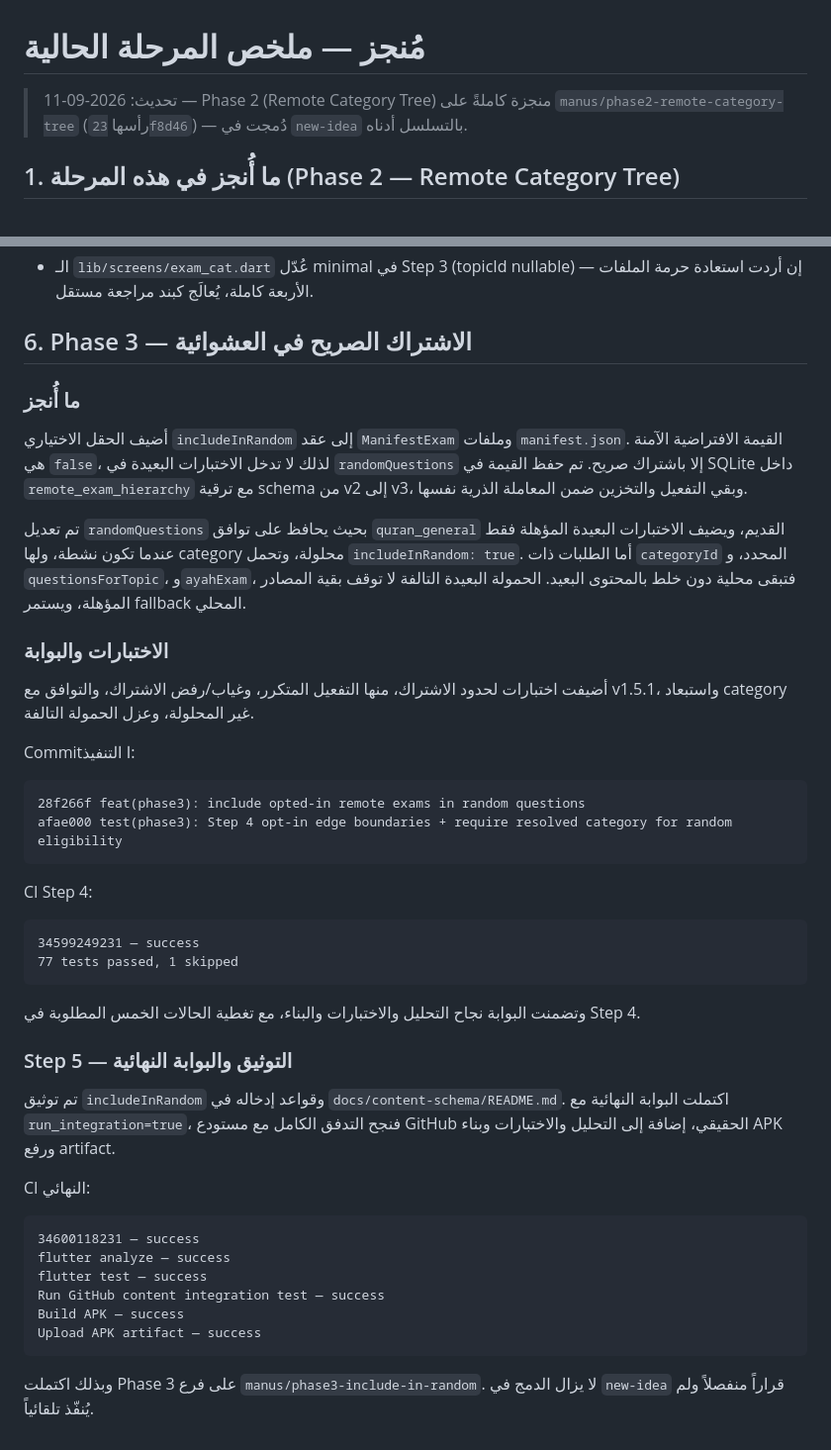
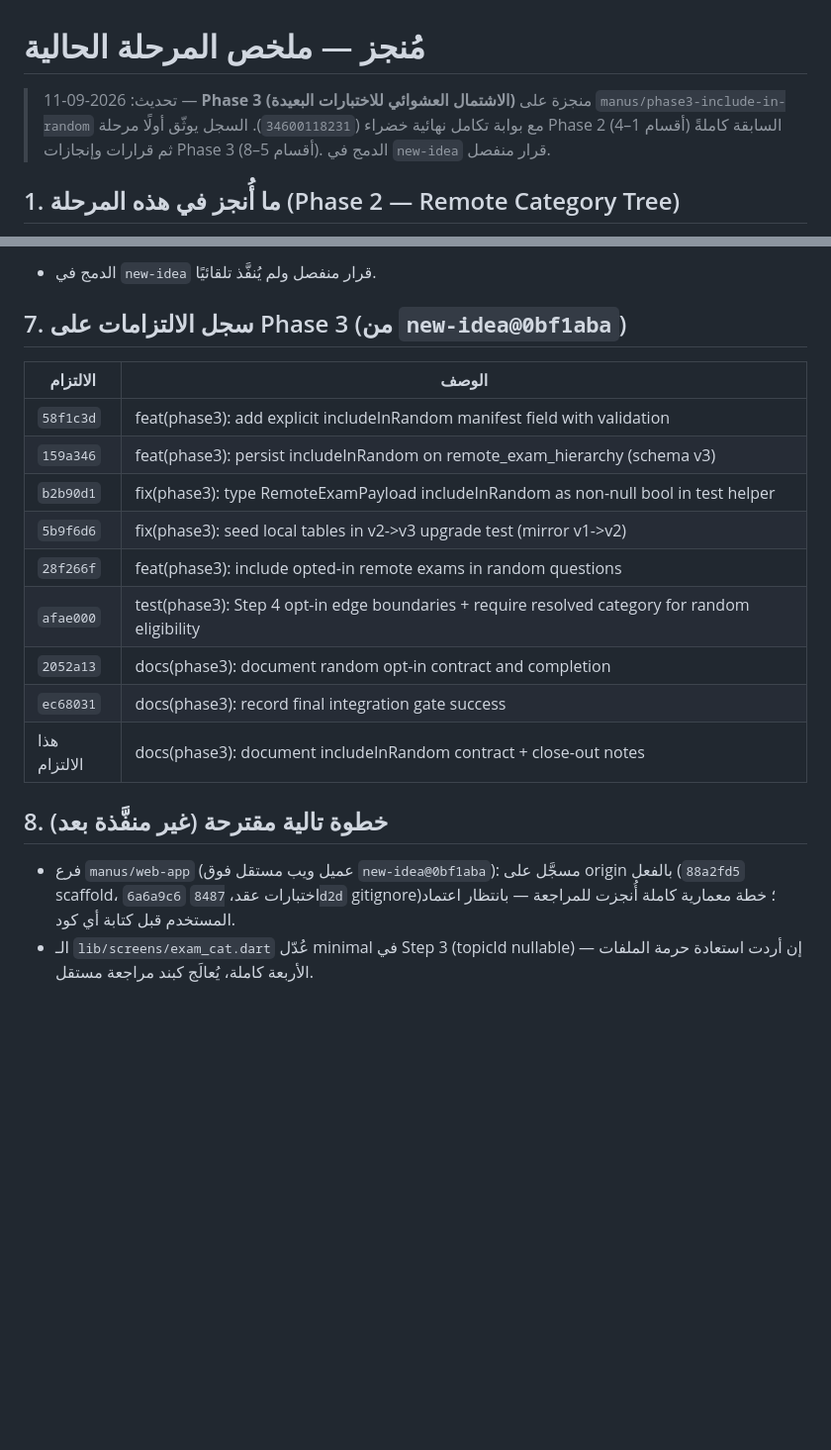
Before and after one commit to zrwqalmslh2003-sudo/quran-exam-app, a Markdown page: المنجز.md, 2 parts joined by grey strips. Shown at 99% size. Drawn GitHub-style; blank space fills up the shorter version.

````diff
--- a/المنجز.md
+++ b/المنجز.md
@@ -1,8 +1,9 @@
 # مُنجز — ملخص المرحلة الحالية
 
-> تحديث: 2026-09-11 — Phase 2 (Remote Category Tree) منجزة كاملةً على
-> `manus/phase2-remote-category-tree` (رأسها `23f8d46`) — دُمجت في `new-idea`
-> بالتسلسل أدناه.
+> تحديث: 2026-09-11 — **Phase 3 (الاشتمال العشوائي للاختبارات البعيدة)** منجزة
+> على `manus/phase3-include-in-random` مع بوابة تكامل نهائية خضراء
+> (`34600118231`). السجل يوثّق أولًا مرحلة Phase 2 السابقة كاملةً (أقسام 1–4)
+> ثم قرارات وإنجازات Phase 3 (أقسام 5–8). الدمج في `new-idea` قرار منفصل.
 
 ## 1. ما أُنجز في هذه المرحلة (Phase 2 — Remote Category Tree)
 
@@ -125,62 +190,24 @@ integration test»** شُغِّلت ضد GitHub الحقيقي — `✅ جلب
+- الدمج في `new-idea` قرار منفصل ولم يُنفَّذ تلقائيًا.
+
+## 7. سجل الالتزامات على Phase 3 (من `new-idea@0bf1aba`)
+
+| الالتزام | الوصف |
+| --- | --- |
+| `58f1c3d` | feat(phase3): add explicit includeInRandom manifest field with validation |
+| `159a346` | feat(phase3): persist includeInRandom on remote_exam_hierarchy (schema v3) |
+| `b2b90d1` | fix(phase3): type RemoteExamPayload includeInRandom as non-null bool in test helper |
+| `5b9f6d6` | fix(phase3): seed local tables in v2->v3 upgrade test (mirror v1->v2) |
+| `28f266f` | feat(phase3): include opted-in remote exams in random questions |
+| `afae000` | test(phase3): Step 4 opt-in edge boundaries + require resolved category for random eligibility |
+| `2052a13` | docs(phase3): document random opt-in contract and completion |
+| `ec68031` | docs(phase3): record final integration gate success |
+| هذا الالتزام | docs(phase3): document includeInRandom contract + close-out notes |
+
+## 8. خطوة تالية مقترحة (غير منفَّذة بعد)
+
+- فرع `manus/web-app` (عميل ويب مستقل فوق `new-idea@0bf1aba`): مسجَّل على
+  origin بالفعل (`88a2fd5` scaffold، `6a6a9c6` اختبارات عقد، `8487d2d`
+  gitignore)؛ خطة معمارية كاملة أُنجزت للمراجعة — بانتظار اعتماد المستخدم
+  قبل كتابة أي كود.
 - الـ `lib/screens/exam_cat.dart` عُدّل minimal في Step 3 (topicId nullable) —
   إن أردت استعادة حرمة الملفات الأربعة كاملة، يُعالَج كبند مراجعة مستقل.
-
-## 6. Phase 3 — الاشتراك الصريح في العشوائية
-
-### ما أُنجز
-
-أضيف الحقل الاختياري `includeInRandom` إلى عقد `ManifestExam` وملفات
-`manifest.json`. القيمة الافتراضية الآمنة هي `false`، لذلك لا تدخل الاختبارات
-البعيدة في `randomQuestions` إلا باشتراك صريح. تم حفظ القيمة في SQLite داخل
-`remote_exam_hierarchy` مع ترقية schema من v2 إلى v3، وبقي التفعيل والتخزين
-ضمن المعاملة الذرية نفسها.
-
-تم تعديل `randomQuestions` بحيث يحافظ على توافق `quran_general` القديم، ويضيف
-الاختبارات البعيدة المؤهلة فقط عندما تكون نشطة، ولها category محلولة، وتحمل
-`includeInRandom: true`. أما الطلبات ذات `categoryId` المحدد، و
-`questionsForTopic`، و`ayahExam`، فتبقى محلية دون خلط بالمحتوى البعيد. الحمولة
-البعيدة التالفة لا توقف بقية المصادر المؤهلة، ويستمر fallback المحلي.
-
-### الاختبارات والبوابة
-
-أضيفت اختبارات لحدود الاشتراك، منها التفعيل المتكرر، وغياب/رفض الاشتراك،
-والتوافق مع v1.5.1، واستبعاد category غير المحلولة، وعزل الحمولة التالفة.
-
-Commitا التنفيذ:
-
-```text
-28f266f feat(phase3): include opted-in remote exams in random questions
-afae000 test(phase3): Step 4 opt-in edge boundaries + require resolved category for random eligibility
-```
-
-CI Step 4:
-
-```text
-34599249231 — success
-77 tests passed, 1 skipped
-```
-
-وتضمنت البوابة نجاح التحليل والاختبارات والبناء، مع تغطية الحالات الخمس
-المطلوبة في Step 4.
-
-### Step 5 — التوثيق والبوابة النهائية
-
-تم توثيق `includeInRandom` وقواعد إدخاله في
-`docs/content-schema/README.md`. اكتملت البوابة النهائية مع
-`run_integration=true`، فنجح التدفق الكامل مع مستودع GitHub الحقيقي، إضافة إلى
-التحليل والاختبارات وبناء APK ورفع artifact.
-
-CI النهائي:
-
-```text
-34600118231 — success
-flutter analyze — success
-flutter test — success
-Run GitHub content integration test — success
-Build APK — success
-Upload APK artifact — success
-```
-
-وبذلك اكتملت Phase 3 على فرع
-`manus/phase3-include-in-random`. لا يزال الدمج في `new-idea` قراراً منفصلاً
-ولم يُنفّذ تلقائياً.
````
Also changed, not shown: other parts of المنجز.md (+68 -4 lines), docs/content-schema/README.md (+41 -9 lines).
